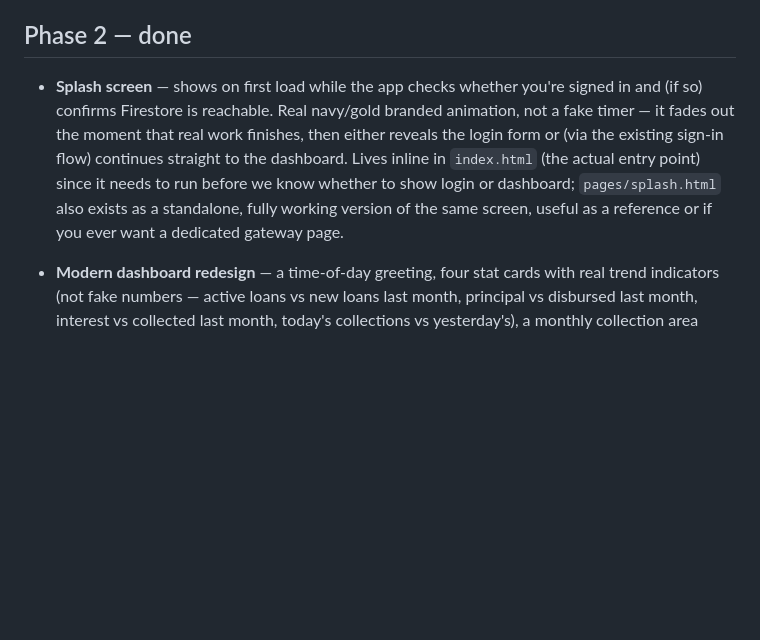
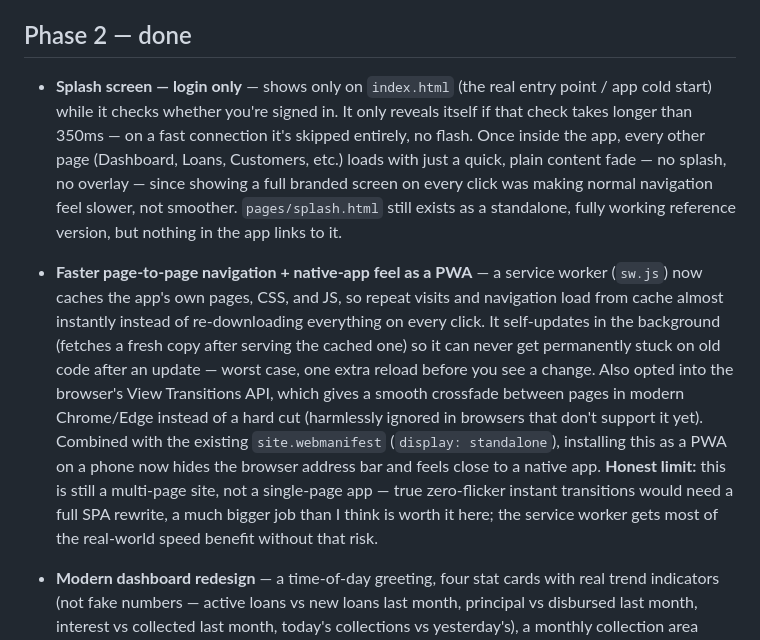
Before and after one commit to mrtravellover/gharana, a Markdown page: README.md, the part around the change. Drawn GitHub-style; blank space fills up the shorter version.

```diff
--- a/README.md
+++ b/README.md
@@ -166,7 +166,8 @@ The "Payment type" dropdown (interest / partial principal / full closure) is jus
 
 ## Phase 2 — done
 
-- **Splash screen** — shows on first load while the app checks whether you're signed in and (if so) confirms Firestore is reachable. Real navy/gold branded animation, not a fake timer — it fades out the moment that real work finishes, then either reveals the login form or (via the existing sign-in flow) continues straight to the dashboard. Lives inline in `index.html` (the actual entry point) since it needs to run before we know whether to show login or dashboard; `pages/splash.html` also exists as a standalone, fully working version of the same screen, useful as a reference or if you ever want a dedicated gateway page.
+- **Splash screen — login only** — shows only on `index.html` (the real entry point / app cold start) while it checks whether you're signed in. It only reveals itself if that check takes longer than 350ms — on a fast connection it's skipped entirely, no flash. Once inside the app, every other page (Dashboard, Loans, Customers, etc.) loads with just a quick, plain content fade — no splash, no overlay — since showing a full branded screen on every click was making normal navigation feel slower, not smoother. `pages/splash.html` still exists as a standalone, fully working reference version, but nothing in the app links to it.
+- **Faster page-to-page navigation + native-app feel as a PWA** — a service worker (`sw.js`) now caches the app's own pages, CSS, and JS, so repeat visits and navigation load from cache almost instantly instead of re-downloading everything on every click. It self-updates in the background (fetches a fresh copy after serving the cached one) so it can never get permanently stuck on old code after an update — worst case, one extra reload before you see a change. Also opted into the browser's View Transitions API, which gives a smooth crossfade between pages in modern Chrome/Edge instead of a hard cut (harmlessly ignored in browsers that don't support it yet). Combined with the existing `site.webmanifest` (`display: standalone`), installing this as a PWA on a phone now hides the browser address bar and feels close to a native app. **Honest limit:** this is still a multi-page site, not a single-page app — true zero-flicker instant transitions would need a full SPA rewrite, a much bigger job than I think is worth it here; the service worker gets most of the real-world speed benefit without that risk.
 
 - **Modern dashboard redesign** — a time-of-day greeting, four stat cards with real trend indicators (not fake numbers — active loans vs new loans last month, principal vs disbursed last month, interest vs collected last month, today's collections vs yesterday's), a monthly collection area chart with a peak-value tooltip, a recent activity feed pulled from real payment records, a quick-actions grid, and a floating "+ New Loan" button. The sidebar/top navigation itself is unchanged — only the dashboard's own content was redesigned, since rebuilding the shared navigation shell across all 9 pages would be a much larger, riskier job than reskinning one page.
 
```
